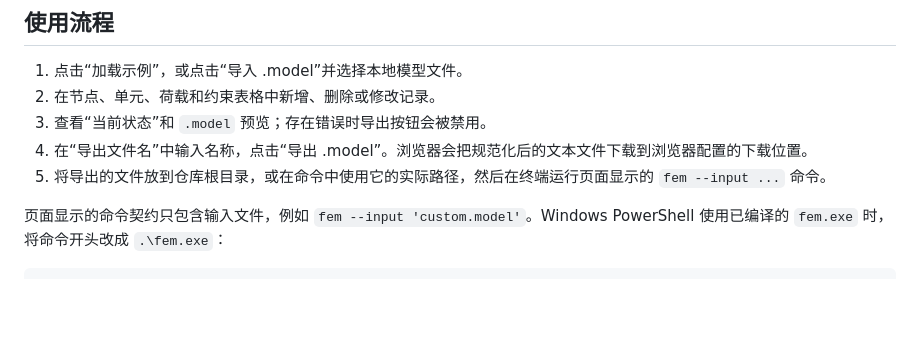
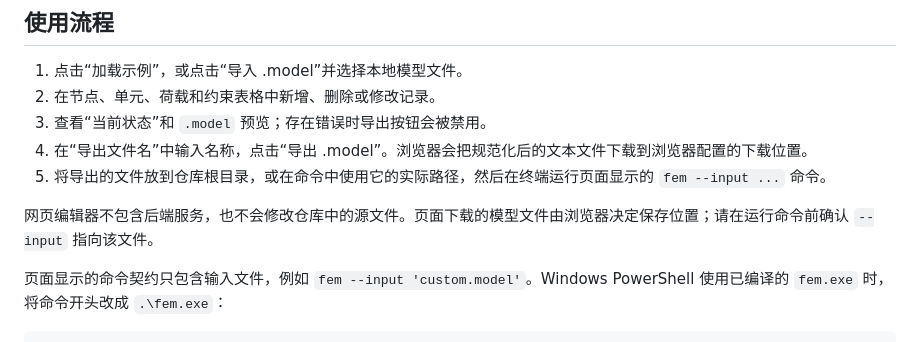
Before and after one commit to DUSK1NG/C_FE, a Markdown page: web/README.md, the part around the change. GitHub-like rendering; blank space fills up the shorter version.

```diff
--- a/web/README.md
+++ b/web/README.md
@@ -28,6 +28,8 @@ open web/index.html
 3. 查看“当前状态”和 `.model` 预览；存在错误时导出按钮会被禁用。
 4. 在“导出文件名”中输入名称，点击“导出 .model”。浏览器会把规范化后的文本文件下载到浏览器配置的下载位置。
 5. 将导出的文件放到仓库根目录，或在命令中使用它的实际路径，然后在终端运行页面显示的 `fem --input ...` 命令。
+
+网页编辑器不包含后端服务，也不会修改仓库中的源文件。页面下载的模型文件由浏览器决定保存位置；请在运行命令前确认 `--input` 指向该文件。
 
 页面显示的命令契约只包含输入文件，例如 `fem --input 'custom.model'`。Windows PowerShell 使用已编译的 `fem.exe` 时，将命令开头改成 `.\fem.exe`：
 
```
Also changed, not shown: README.md (+16 -0 lines).
